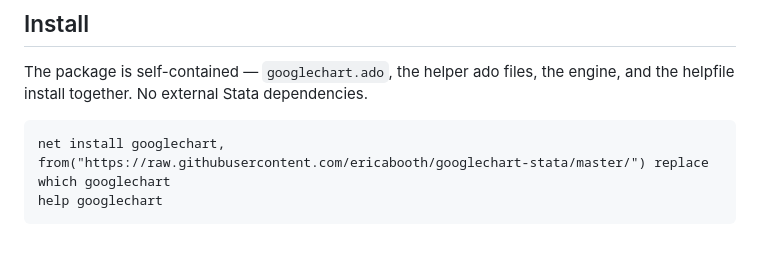
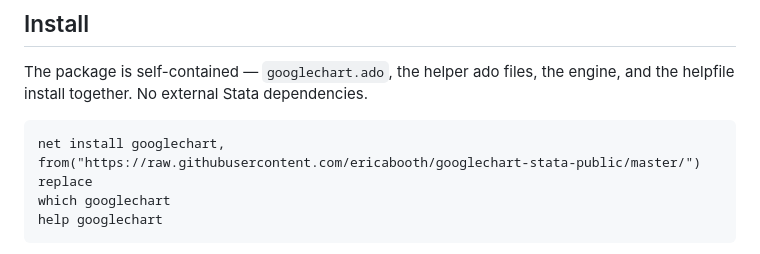
Before and after one commit to ericabooth/googlechart-stata-public, a Markdown page: README.md, the part around one of its changes. GitHub-like rendering.

````diff
--- a/README.md
+++ b/README.md
@@ -42,7 +42,7 @@ Open the resulting HTML in any modern browser with internet access.
 The package is self-contained — `googlechart.ado`, the helper ado files, the engine, and the helpfile install together. No external Stata dependencies.
 
 ```stata
-net install googlechart, from("https://raw.githubusercontent.com/ericabooth/googlechart-stata/master/") replace
+net install googlechart, from("https://raw.githubusercontent.com/ericabooth/googlechart-stata-public/master/") replace
 which googlechart
 help googlechart
 ```
````
Also changed, not shown: other parts of README.md (+2 -1 lines).
